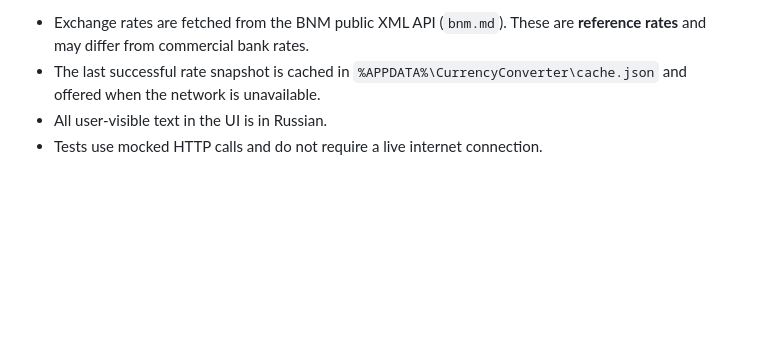
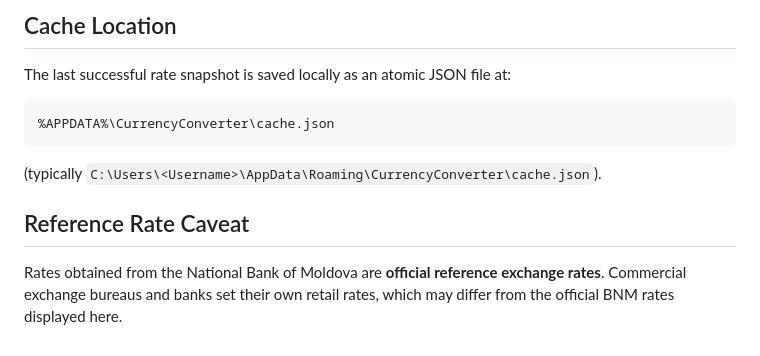
Before and after one commit to igor-bog04/currency-converter, a Markdown page: README.md, the part around one of its changes. Drawn GitHub-style; blank space fills up the shorter version.

````diff
--- a/README.md
+++ b/README.md
@@ -48,5 +70,12 @@ python -m pytest -v
 
-- Exchange rates are fetched from the BNM public XML API (`bnm.md`). These are **reference rates** and may differ from commercial bank rates.
-- The last successful rate snapshot is cached in `%APPDATA%\CurrencyConverter\cache.json` and offered when the network is unavailable.
-- All user-visible text in the UI is in Russian.
-- Tests use mocked HTTP calls and do not require a live internet connection.
+## Cache Location
+
+The last successful rate snapshot is saved locally as an atomic JSON file at:
+```text
+%APPDATA%\CurrencyConverter\cache.json
+```
+(typically `C:\Users\<Username>\AppData\Roaming\CurrencyConverter\cache.json`).
+
+## Reference Rate Caveat
+
+Rates obtained from the National Bank of Moldova are **official reference exchange rates**. Commercial exchange bureaus and banks set their own retail rates, which may differ from the official BNM rates displayed here.
````
Also changed, not shown: other parts of README.md (+30 -8 lines), specs/001-desktop-currency-converter/tasks.md (+4 -4 lines), app_screenshot.png (added).
